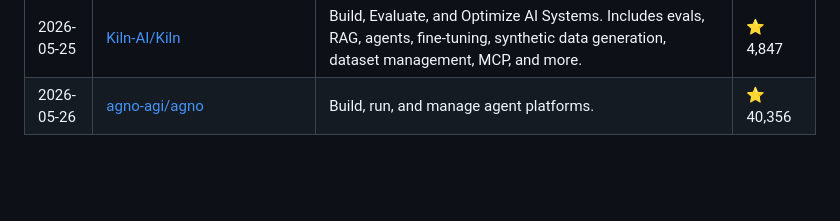
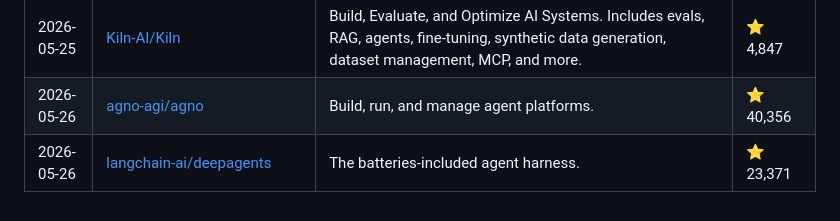
Before and after one commit to siddharthsbhadauria/awesome-ai-discoveries, a Markdown page: README.md, the part around the change. Rendered like a GitHub page; blank space fills up the shorter version.

Commit message:
feat: update daily AI discoveries

```diff
--- a/README.md
+++ b/README.md
@@ -183,3 +183,4 @@ The most popular discovery lately: **[Significant-Gravitas/AutoGPT](https://gith
 | 2026-05-25 | [Comfy-Org/ComfyUI](https://github.com/Comfy-Org/ComfyUI) | The most powerful and modular diffusion model GUI, api and backend with a graph/nodes interface. | ⭐ 114,394 |
 | 2026-05-25 | [Kiln-AI/Kiln](https://github.com/Kiln-AI/Kiln) | Build, Evaluate, and Optimize AI Systems. Includes evals, RAG, agents, fine-tuning, synthetic data generation, dataset management, MCP, and more. | ⭐ 4,847 |
 | 2026-05-26 | [agno-agi/agno](https://github.com/agno-agi/agno) | Build, run, and manage agent platforms. | ⭐ 40,356 |
+| 2026-05-26 | [langchain-ai/deepagents](https://github.com/langchain-ai/deepagents) | The batteries-included agent harness. | ⭐ 23,371 |
```
